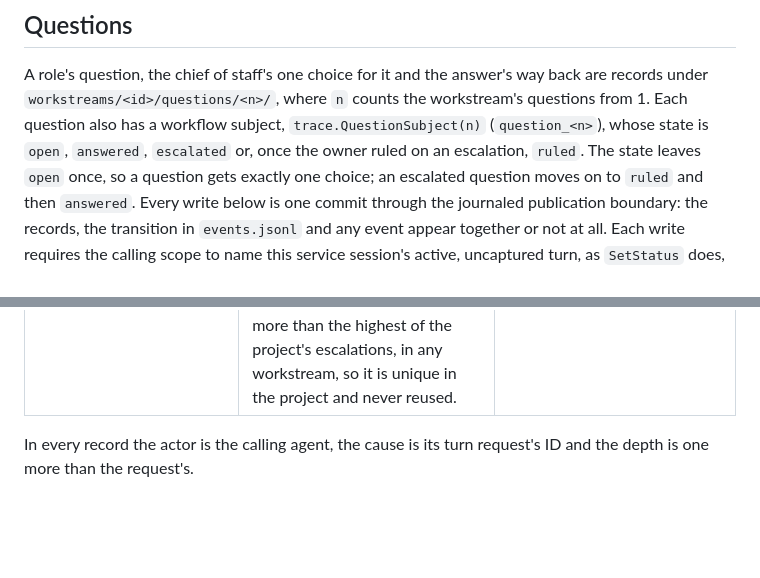
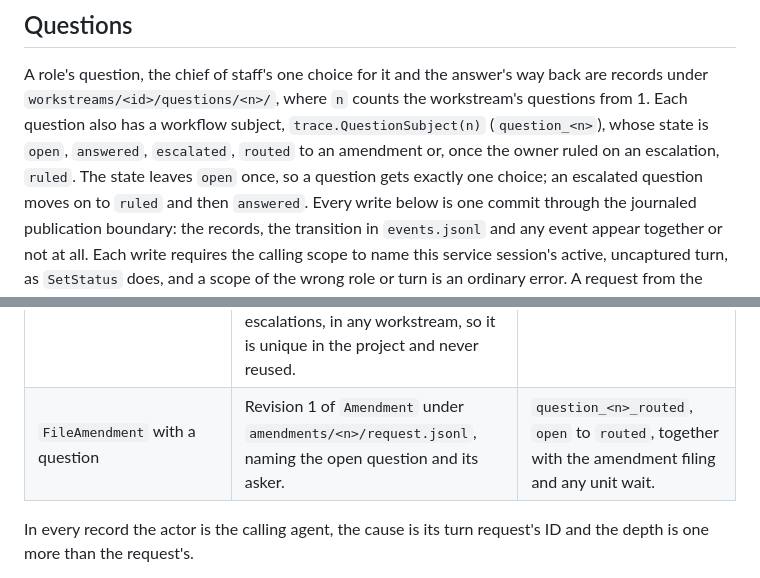
Before and after one commit to kpenfound/osmia, a Markdown page: docs/trace.md, 2 parts joined by grey strips. GitHub-like rendering; blank space fills up the shorter version.

Commit message:
Document routed question state in trace

```diff
--- a/docs/trace.md
+++ b/docs/trace.md
@@ -653,7 +653,8 @@ A role's question, the chief of staff's one choice for it and the answer's
 way back are records under `workstreams/<id>/questions/<n>/`, where `n` counts
 the workstream's questions from 1. Each question also has a workflow subject,
 `trace.QuestionSubject(n)` (`question_<n>`), whose state is `open`, `answered`,
-`escalated` or, once the owner ruled on an escalation, `ruled`. The state
+`escalated`, `routed` to an amendment or, once the owner ruled on an escalation,
+`ruled`. The state
 leaves `open` once, so a question gets exactly one choice; an escalated
 question moves on to `ruled` and then `answered`. Every write below is one commit through the journaled publication
 boundary: the records, the transition in `events.jsonl` and any event appear
@@ -668,6 +669,7 @@ the agent, and writes nothing.
 | `Ask(ctx, agent, scope, text, at)` | Revision 1 of `Question` `n`: `asked_by` (the agent), `thread`, `turn` and the scope's unit, with `question` as asked. | `question_<n>_open`, from nothing to `open`, with one `notice` event for the chief of staff: `Question <n> is open, asked by the <role>: <question>`. |
 | `AnswerQuestion(ctx, agent, scope, n, text, citations, at)` | Revision 1 of `Ruling` `n`: `question_id`, the question's latest revision, `decision` `answer`, `returned_answer` and `citations`. | `question_<n>_answered`, `open` to `answered`. |
 | `EscalateQuestions(ctx, agent, scope, request, at)` | For every listed question, its next `Question` revision: `sent_to_owner` holds the rephrasing and `escalation` holds `batch`, the batch's `questions`, `blocked`, `options` and `recommendation`. The batch ID is `escalation_` and the first listed question. `inbox` is the escalation's inbox number: one more than the highest of the project's escalations, in any workstream, so it is unique in the project and never reused. | `question_<n>_escalated` for each, `open` to `escalated`. |
+| `FileAmendment` with a question | Revision 1 of `Amendment` under `amendments/<n>/request.jsonl`, naming the open question and its asker. | `question_<n>_routed`, `open` to `routed`, together with the amendment filing and any unit wait. |
 
 In every record the actor is the calling agent, the cause is its turn
 request's ID and the depth is one more than the request's.
```
